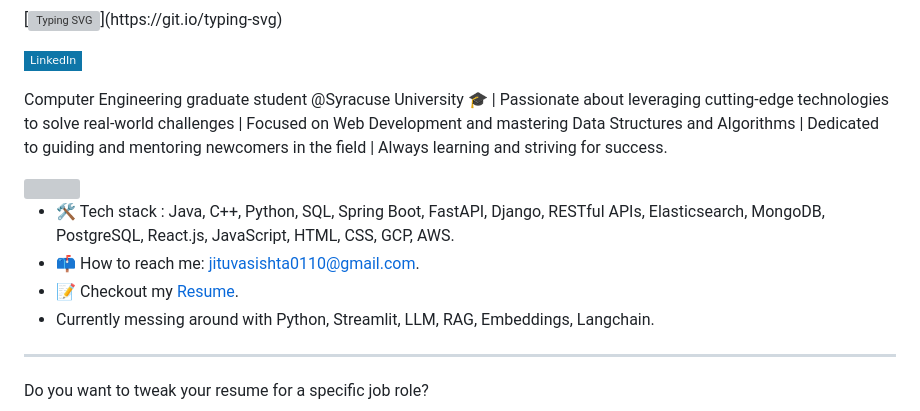
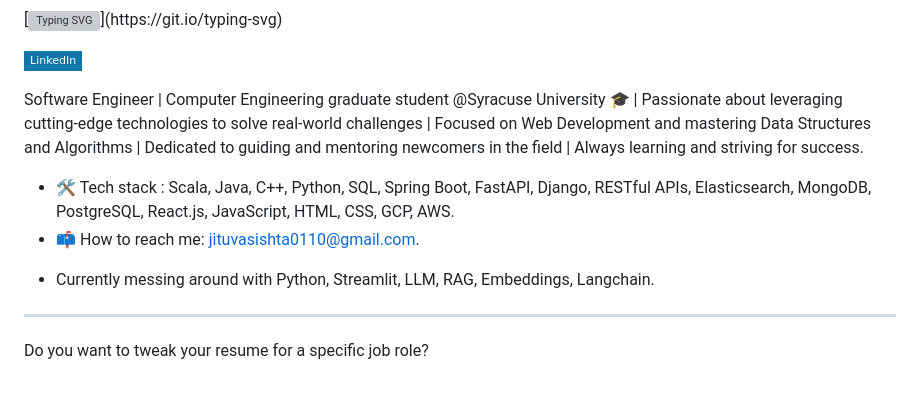
Before and after one commit to Jitu0110/Jitu0110, a Markdown page: README.md, the part around the change. Drawn GitHub-style; badges without logos; blank space fills up the shorter version; grey boxes are pictures that could not be loaded.

```diff
--- a/README.md
+++ b/README.md
@@ -7,15 +7,18 @@
 [![Linkedin Badge](https://img.shields.io/badge/-LinkedIn-0e76a8?style=flat-square&logo=Linkedin&logoColor=white)](https://www.linkedin.com/in/jitendra-vasishta-191759117/)
 
 
-Computer Engineering graduate student @Syracuse University 🎓 | Passionate about leveraging cutting-edge technologies to solve real-world challenges | Focused on Web Development and mastering Data Structures and Algorithms | Dedicated to guiding and mentoring newcomers in the field | Always learning and striving for success.
+Software Engineer | Computer Engineering graduate student @Syracuse University 🎓 | Passionate about leveraging cutting-edge technologies to solve real-world challenges | Focused on Web Development and mastering Data Structures and Algorithms | Dedicated to guiding and mentoring newcomers in the field | Always learning and striving for success.
 
 
+<!--
 <img align="right" height="250" width="375" alt="" src="Hi.gif" />
+-->
 
-
-- 🛠️ Tech stack : Java, C++, Python, SQL, Spring Boot, FastAPI, Django, RESTful APIs, Elasticsearch, MongoDB, PostgreSQL, React.js, JavaScript, HTML, CSS, GCP, AWS.
+- 🛠️ Tech stack : Scala, Java, C++, Python, SQL, Spring Boot, FastAPI, Django, RESTful APIs, Elasticsearch, MongoDB, PostgreSQL, React.js, JavaScript, HTML, CSS, GCP, AWS.
 - 📫 How to reach me: jituvasishta0110@gmail.com.
+<!--
 - 📝 Checkout my [Resume](https://github.com/Jitu0110/Jitu0110/blob/main/resume.pdf).
+-->
 - Currently messing around with Python, Streamlit, LLM, RAG, Embeddings, Langchain.
 
 *****
```
